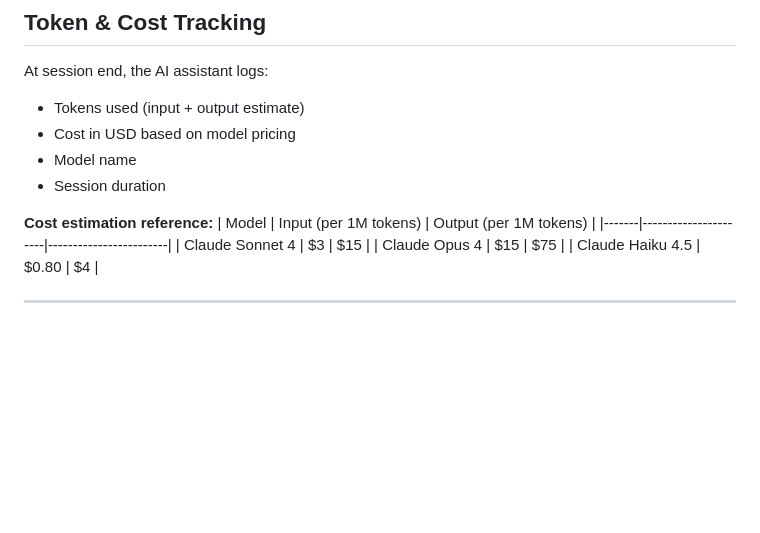
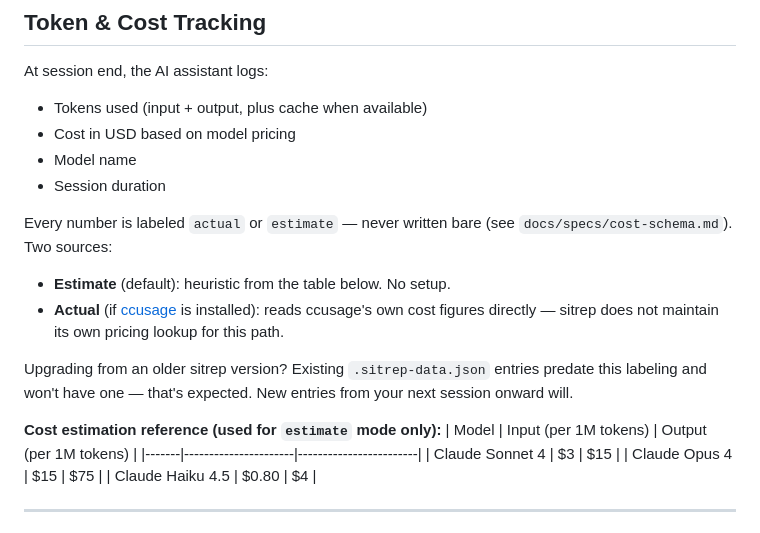
Before and after one commit to viitorohit/sitrep, a Markdown page: MANIFEST.md, the part around the change. Drawn GitHub-style; blank space fills up the shorter version.

```diff
--- a/MANIFEST.md
+++ b/MANIFEST.md
@@ -113,12 +113,18 @@ Commands track their execution in `sitrep/.sitrep-active-session` (gitignored).
 ## Token & Cost Tracking
 
 At session end, the AI assistant logs:
-- Tokens used (input + output estimate)
+- Tokens used (input + output, plus cache when available)
 - Cost in USD based on model pricing
 - Model name
 - Session duration
 
-**Cost estimation reference:**
+Every number is labeled `actual` or `estimate` — never written bare (see `docs/specs/cost-schema.md`). Two sources:
+- **Estimate** (default): heuristic from the table below. No setup.
+- **Actual** (if [ccusage](https://github.com/ryoppippi/ccusage) is installed): reads ccusage's own cost figures directly — sitrep does not maintain its own pricing lookup for this path.
+
+Upgrading from an older sitrep version? Existing `.sitrep-data.json` entries predate this labeling and won't have one — that's expected. New entries from your next session onward will.
+
+**Cost estimation reference (used for `estimate` mode only):**
 | Model | Input (per 1M tokens) | Output (per 1M tokens) |
 |-------|----------------------|------------------------|
 | Claude Sonnet 4 | $3 | $15 |
```
Also changed, not shown: docs/USAGE_GUIDE.md (+8 -1 lines), docs/specs/cost-schema.md (added, +47 -0 lines).
